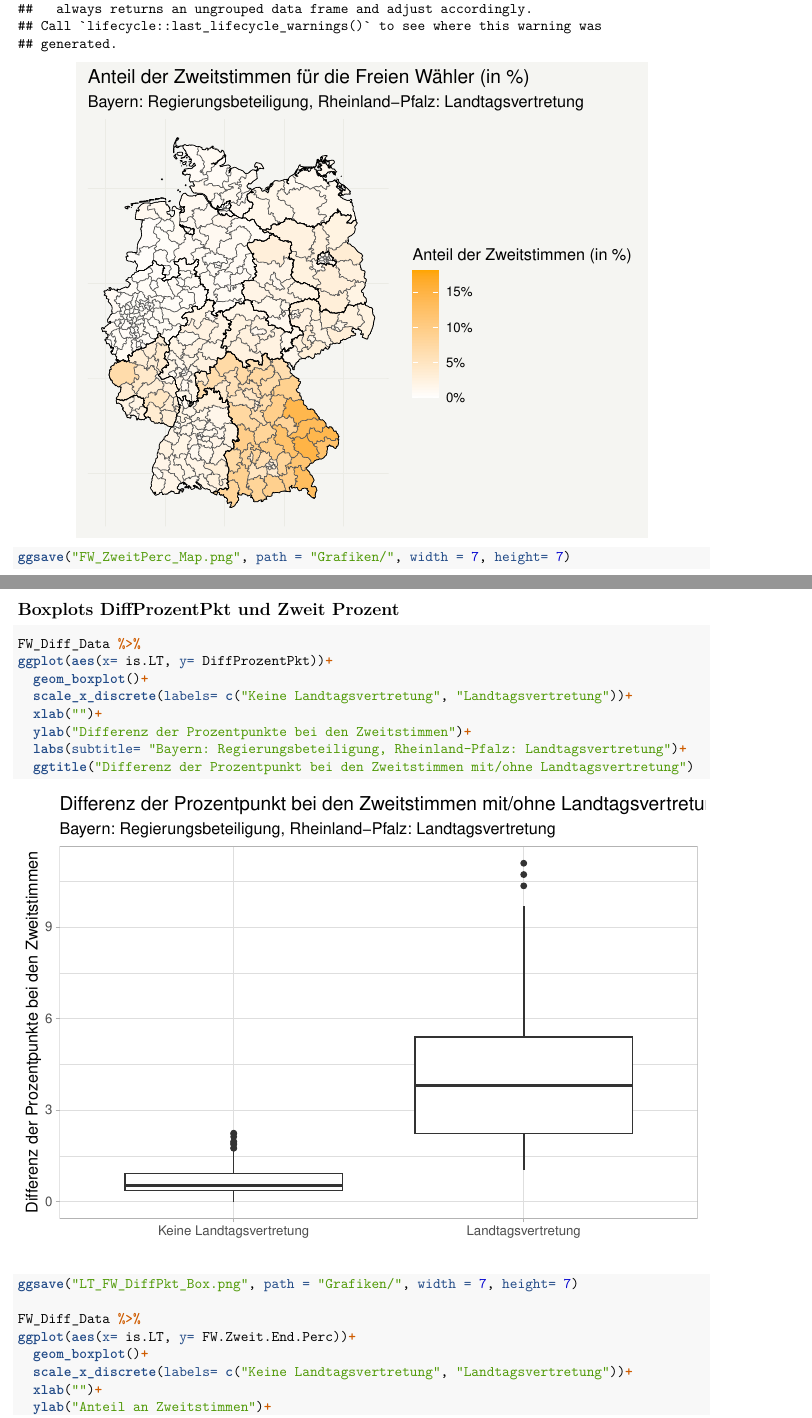
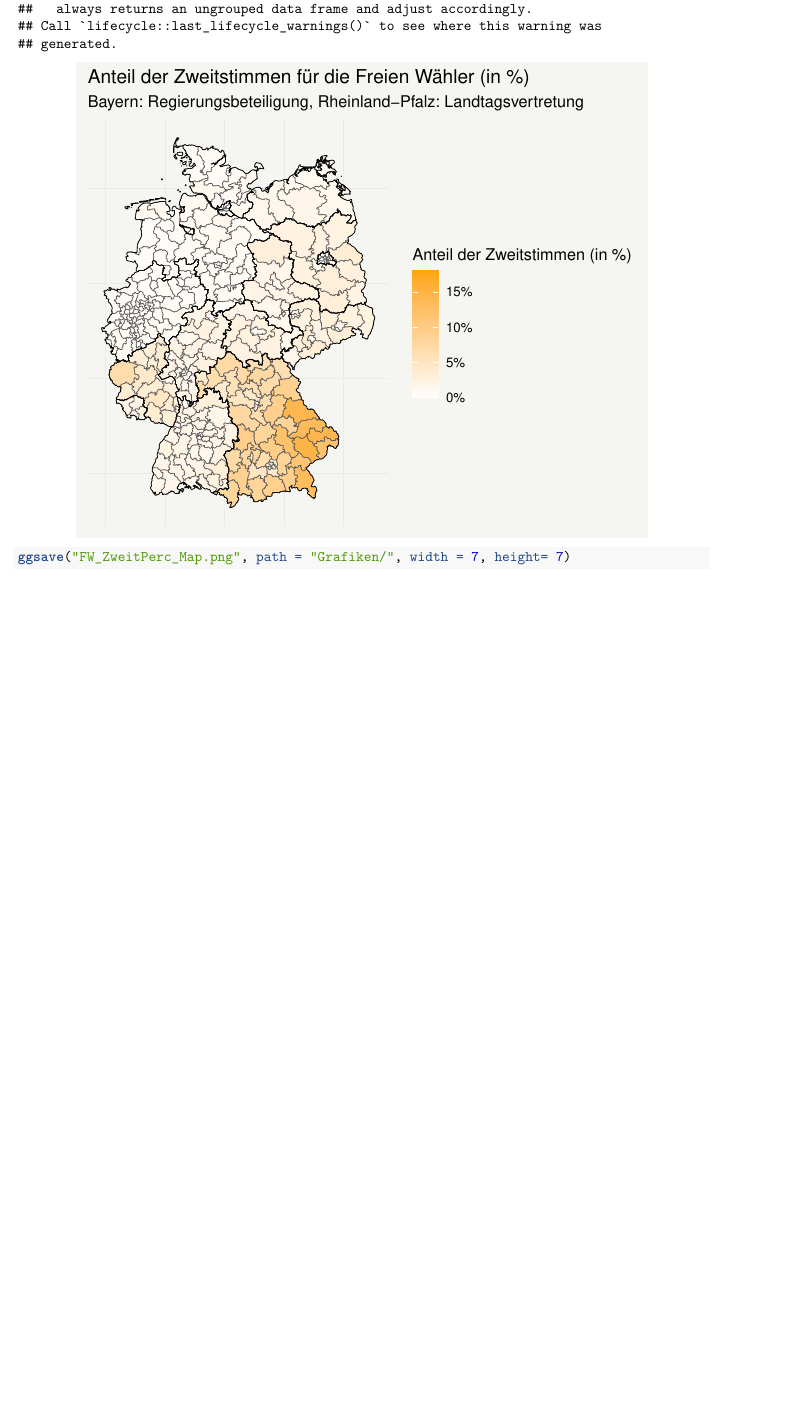
Before and after one commit to MaxMLang/AP-BTW2021, an R Markdown document (Report_AP.Rmd): two parts of pages 26 and 27 of 39 before the commit and part of page 26 of 37 after it, the two joined at a grey line, cut so that both start at the same text, the shorter picture padded with empty space. Rendered offline with R 4.5, knitr and Pandoc, then LaTeX, with nearby package versions; code that draws random numbers runs with fixed seeds of ours.

Commit message:
Boxplots FW deleted

````diff
--- a/Report_AP.Rmd
+++ b/Report_AP.Rmd
@@ -837,22 +837,3 @@ ggsave("FW_ZweitPerc_Map.png", path = "Grafiken/", width = 7, height= 7)
 ```
 
 
-## Boxplots DiffProzentPkt und Zweit Prozent
-```{r}
-FW_Diff_Data %>%
-ggplot(aes(x= is.LT, y= DiffProzentPkt))+
-  geom_boxplot()+
-  scale_x_discrete(labels= c("Keine Landtagsvertretung", "Landtagsvertretung"))+
-  xlab("")+
-  ylab("Differenz der Prozentpunkte bei den Zweitstimmen")+
-  labs(subtitle= "Bayern: Regierungsbeteiligung, Rheinland-Pfalz: Landtagsvertretung")+
-  ggtitle("Differenz der Prozentpunkt bei den Zweitstimmen mit/ohne Landtagsvertretung")
-
-ggsave("LT_FW_DiffPkt_Box.png", path = "Grafiken/", width = 7, height= 7)
-
-FW_Diff_Data %>%
-ggplot(aes(x= is.LT, y= FW.Zweit.End.Perc))+
-  geom_boxplot()+
-  scale_x_discrete(labels= c("Keine Landtagsvertretung", "Landtagsvertretung"))+
-  xlab("")+
-  ylab("Anteil an Zweitstimmen")+
````
Also changed, not shown: Report_AP.Rmd (7 more changed lines).
